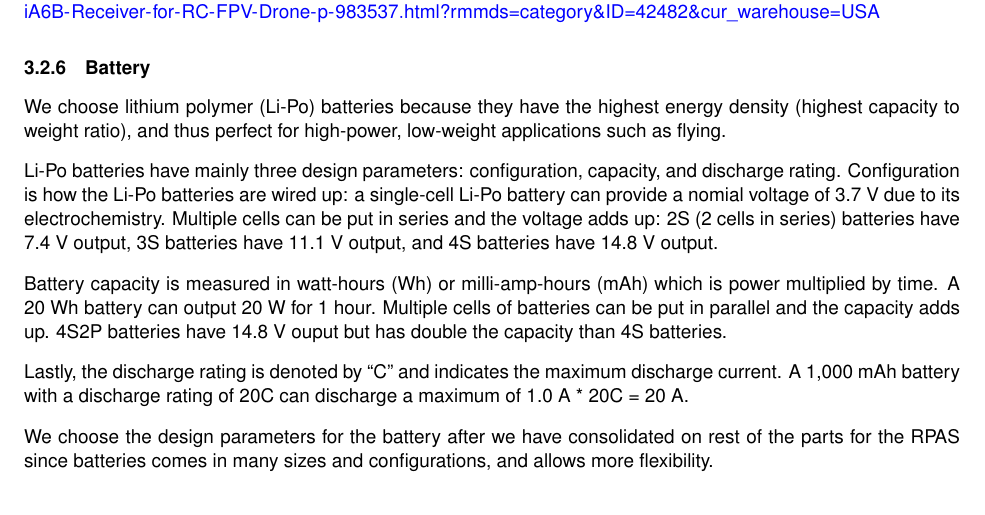
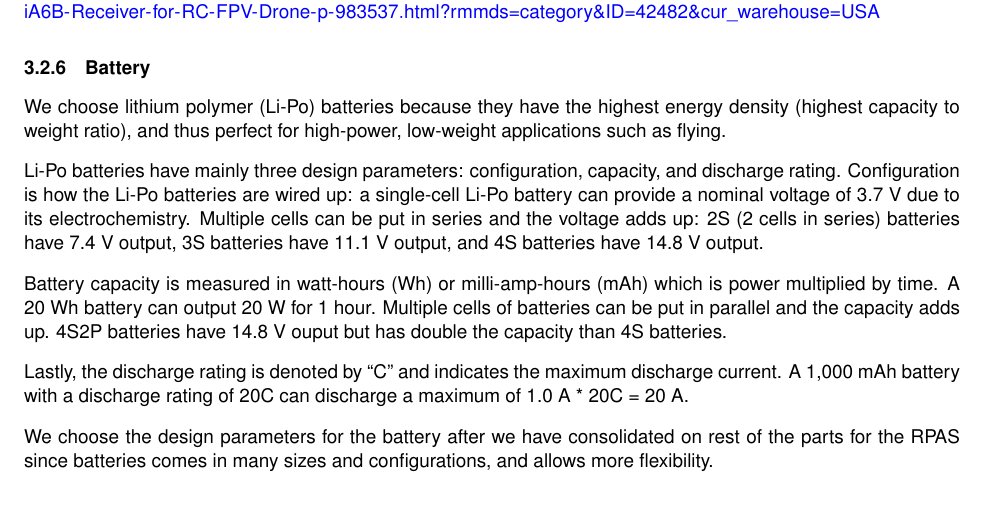
Before and after one commit to Capstone-Skynet/Capstone-Skynet.github.io, a LaTeX document (docs/design/design_document.tex, which reads docs/design/3_2_multirotor.tex): part of page 13 of 14, cut so that both start at the same text. Compiled offline with pdfLaTeX.

Commit message:
Update docs/design/3_2_multirotor.tex
Co-Authored-By: Meng Wang <42987078+wzfftxwd@users.noreply.github.com>

```diff
--- a/docs/design/3_2_multirotor.tex
+++ b/docs/design/3_2_multirotor.tex
@@ -217,7 +217,7 @@ capacity to weight ratio), and thus perfect for high-power, low-weight applicati
 
 Li-Po batteries have mainly three design parameters: configuration, capacity, and discharge rating.
 Configuration is how the Li-Po batteries are wired up: a single-cell Li-Po battery can provide a
-nomial voltage of 3.7 V due to its electrochemistry. Multiple cells can be put in series and the
+nominal voltage of 3.7 V due to its electrochemistry. Multiple cells can be put in series and the
 voltage adds up: 2S (2 cells in series) batteries have 7.4 V output, 3S batteries have 11.1 V output,
  and 4S batteries have 14.8 V output.
 
```
